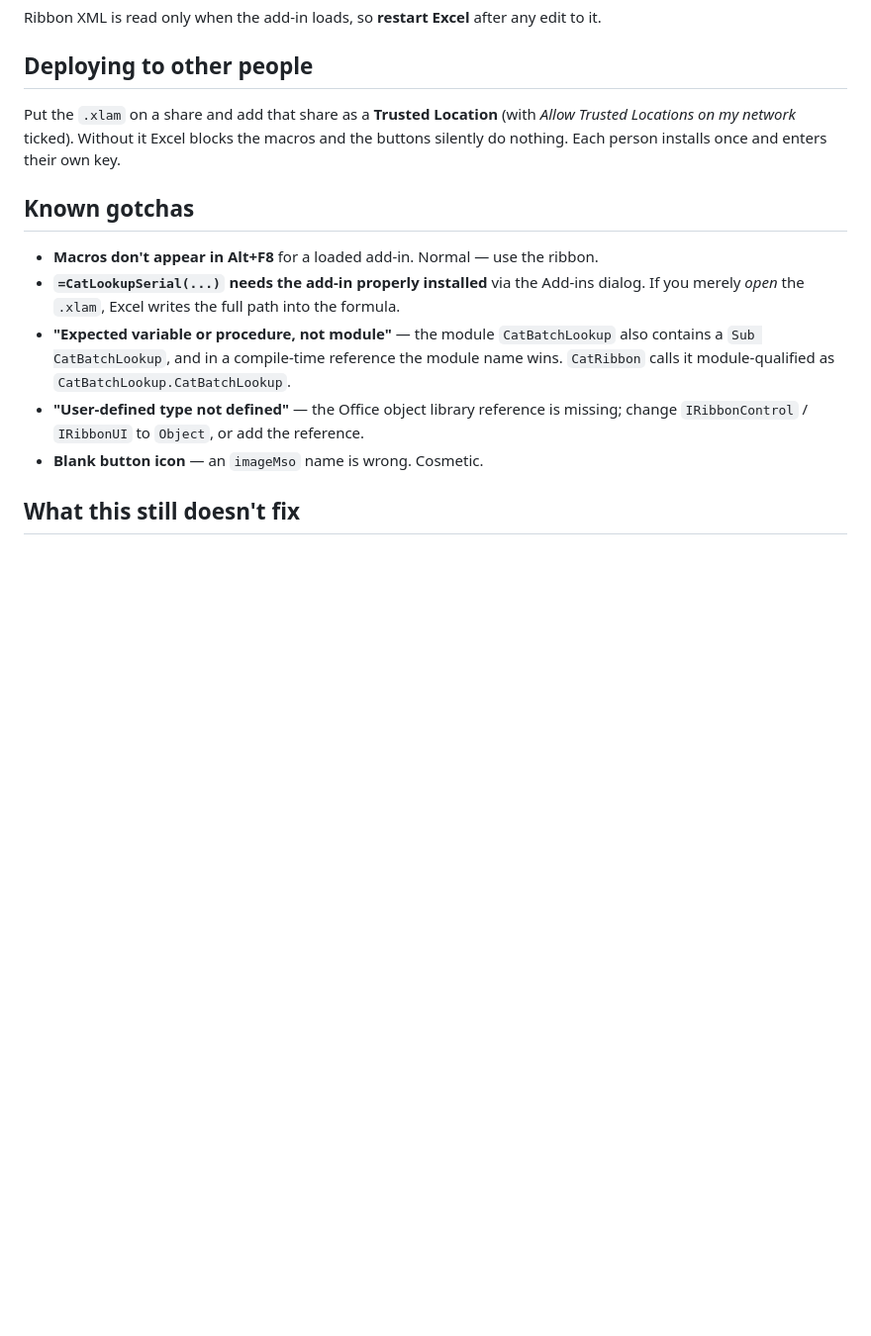
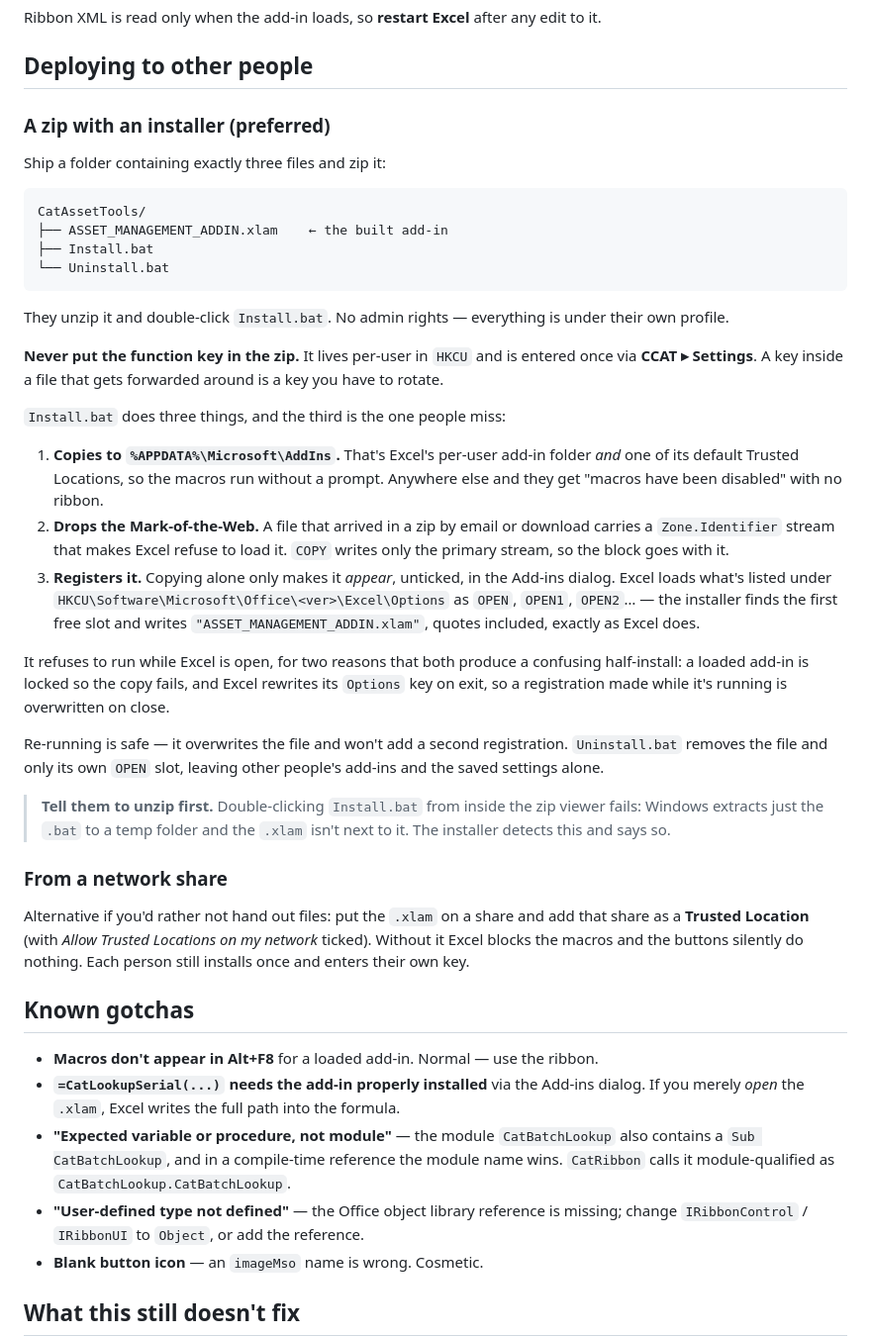
Before and after one commit to leakydata/asset-management-v2, a Markdown page: excel_addin/README.md, the part around the change. Shown at 99% size. Drawn GitHub-style; blank space fills up the shorter version.

Commit message:
excel_addin: zip installer for distribution
Install.bat copies the .xlam to %APPDATA%\Microsoft\AddIns and registers it.
The registration is the part a plain copy misses - copying only makes the
add-in appear unticked in the Add-ins dialog; Excel loads what is listed as
OPEN/OPEN1/OPEN2 under Excel\Options, so the installer finds the first free
slot and writes the quoted filename exactly as Excel does.

The AddIns folder is also a default Trusted Location, so macros run without a
prompt, and CMD's COPY writes only the primary stream, which drops the
Mark-of-the-Web a zipped download carries.

Refuses to run while Excel is open: a loaded add-in is locked so the copy
fails, and Excel rewrites Options on exit, which would undo the registration.
Re-running is idempotent. Uninstall.bat removes only its own slot.

Slot-finding, idempotency, the written value and deregistration were tested
against a scratch registry key; the value is byte-identical to the one Excel
wrote itself.

Co-Authored-By: Claude Opus 5 (1M context) <noreply@anthropic.com>

````diff
--- a/excel_addin/README.md
+++ b/excel_addin/README.md
@@ -172,10 +172,58 @@ edit to it.
 
 ## Deploying to other people
 
-Put the `.xlam` on a share and add that share as a **Trusted Location**
-(with *Allow Trusted Locations on my network* ticked). Without it Excel blocks
-the macros and the buttons silently do nothing. Each person installs once and
-enters their own key.
+### A zip with an installer (preferred)
+
+Ship a folder containing exactly three files and zip it:
+
+```text
+CatAssetTools/
+├── ASSET_MANAGEMENT_ADDIN.xlam    ← the built add-in
+├── Install.bat
+└── Uninstall.bat
+```
+
+They unzip it and double-click `Install.bat`. No admin rights — everything is
+under their own profile.
+
+**Never put the function key in the zip.** It lives per-user in `HKCU` and is
+entered once via **CCAT ▸ Settings**. A key inside a file that gets forwarded
+around is a key you have to rotate.
+
+`Install.bat` does three things, and the third is the one people miss:
+
+1. **Copies to `%APPDATA%\Microsoft\AddIns`.** That's Excel's per-user add-in
+   folder *and* one of its default Trusted Locations, so the macros run without
+   a prompt. Anywhere else and they get "macros have been disabled" with no
+   ribbon.
+2. **Drops the Mark-of-the-Web.** A file that arrived in a zip by email or
+   download carries a `Zone.Identifier` stream that makes Excel refuse to load
+   it. `COPY` writes only the primary stream, so the block goes with it.
+3. **Registers it.** Copying alone only makes it *appear*, unticked, in the
+   Add-ins dialog. Excel loads what's listed under
+   `HKCU\Software\Microsoft\Office\<ver>\Excel\Options` as `OPEN`, `OPEN1`,
+   `OPEN2`… — the installer finds the first free slot and writes
+   `"ASSET_MANAGEMENT_ADDIN.xlam"`, quotes included, exactly as Excel does.
+
+It refuses to run while Excel is open, for two reasons that both produce a
+confusing half-install: a loaded add-in is locked so the copy fails, and Excel
+rewrites its `Options` key on exit, so a registration made while it's running
+is overwritten on close.
+
+Re-running is safe — it overwrites the file and won't add a second registration.
+`Uninstall.bat` removes the file and only its own `OPEN` slot, leaving other
+people's add-ins and the saved settings alone.
+
+> **Tell them to unzip first.** Double-clicking `Install.bat` from inside the
+> zip viewer fails: Windows extracts just the `.bat` to a temp folder and the
+> `.xlam` isn't next to it. The installer detects this and says so.
+
+### From a network share
+
+Alternative if you'd rather not hand out files: put the `.xlam` on a share and
+add that share as a **Trusted Location** (with *Allow Trusted Locations on my
+network* ticked). Without it Excel blocks the macros and the buttons silently
+do nothing. Each person still installs once and enters their own key.
 
 ## Known gotchas
 
````
